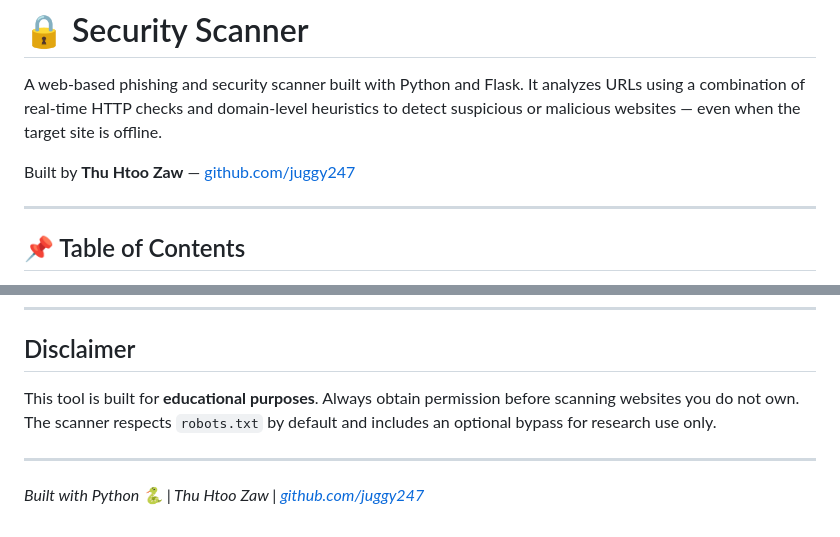
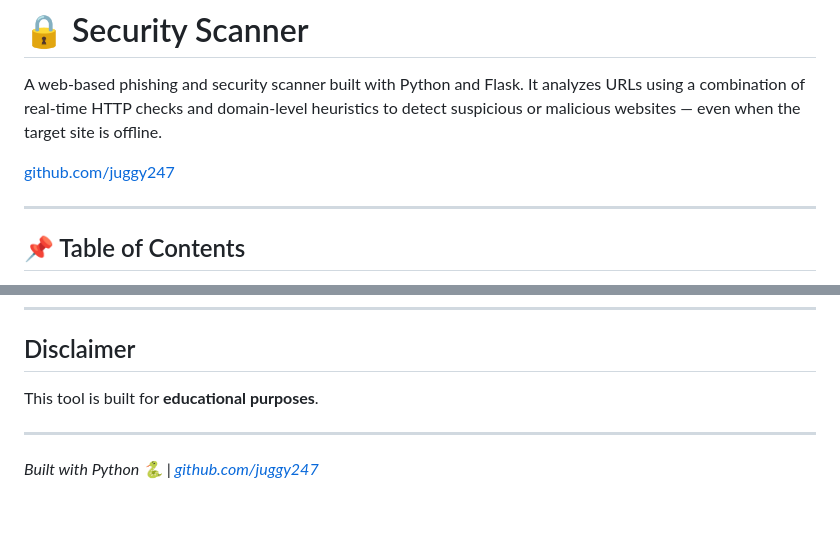
Before and after one commit to Juggy247/Security-Scanner, a Markdown page: README.md, 2 parts joined by grey strips. Rendered like a GitHub page.

Commit message:
Update README to remove error messages

```diff
--- a/README.md
+++ b/README.md
@@ -2,7 +2,7 @@
 
 A web-based phishing and security scanner built with Python and Flask. It analyzes URLs using a combination of real-time HTTP checks and domain-level heuristics to detect suspicious or malicious websites — even when the target site is offline.
 
-Built by **Thu Htoo Zaw** — [github.com/juggy247](https://github.com/juggy247)
+[github.com/juggy247](https://github.com/juggy247)
 
 ---
 
@@ -430,8 +430,8 @@ tabulate
 
 ## Disclaimer
 
-This tool is built for **educational purposes**. Always obtain permission before scanning websites you do not own. The scanner respects `robots.txt` by default and includes an optional bypass for research use only.
+This tool is built for **educational purposes**.
 
 ---
 
-*Built with Python 🐍 | Thu Htoo Zaw | [github.com/juggy247](https://github.com/juggy247)*
+*Built with Python 🐍 | [github.com/juggy247](https://github.com/juggy247)*
```
